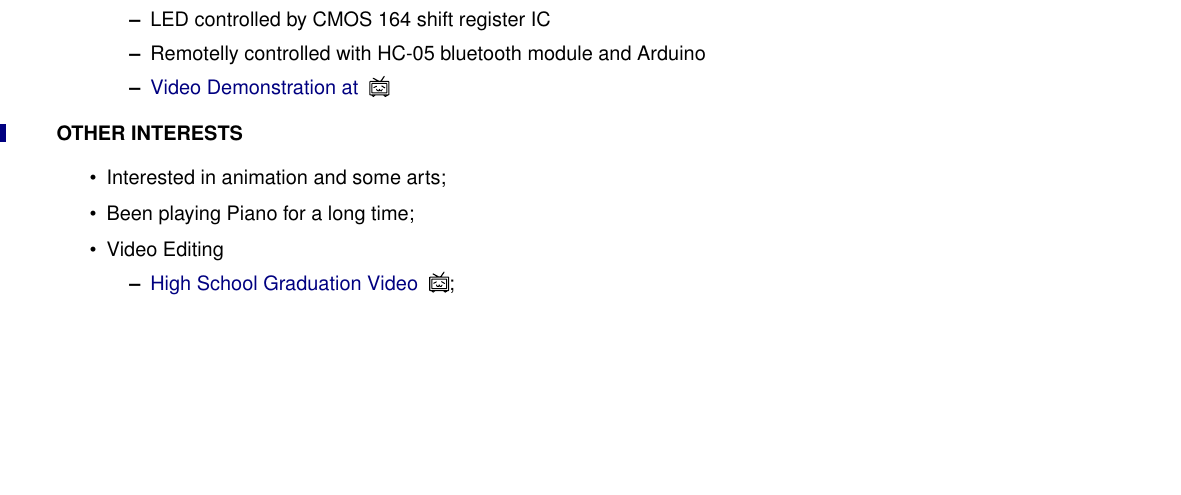
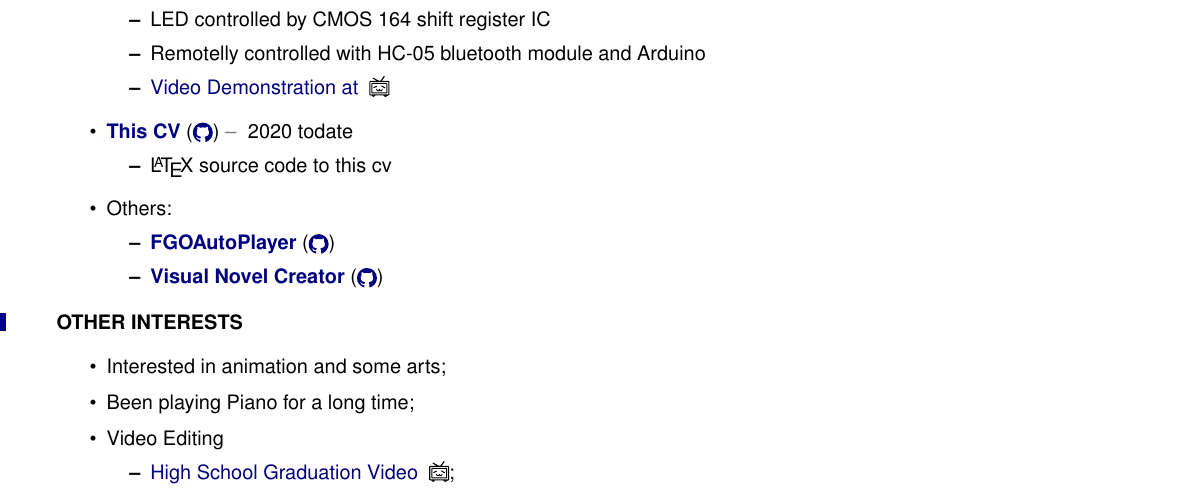
Before and after one commit to RustColeone/cv, a LaTeX CV (cv.tex): part of page 2 of 2, cut so that both start at the same text, the shorter picture padded with empty space. Compiled offline with pdfLaTeX; a LaTeX package or settings file that is missing is left out.

Commit message:
Added README and added Links

```diff
--- a/cv.tex
+++ b/cv.tex
@@ -156,6 +156,17 @@
       \item \href{https://www.bilibili.com/video/av33283411/}{\color{link}Video Demonstration at \bilibiliicon{}}
     \end{itemize}
 
+    \item \href{https://github.com/RustColeone/cv}{\color{link}\textbf{This CV}} \ghurl{https://github.com/RustColeone/cv}\dashdiv{} 2020 todate
+    \begin{itemize}
+      \item \LaTeX \space source code to this cv
+    \end{itemize}
+
+    \item Others:
+    \begin{itemize}
+      \item \href{https://github.com/RustColeone/FGOAutoPlayer}{\color{link}\textbf{FGOAutoPlayer}} \ghurl{https://github.com/RustColeone/FGOAutoPlayer}
+      \item \href{https://github.com/RustColeone/VisualNovelCreator}{\color{link}\textbf{Visual Novel Creator}} \ghurl{https://github.com/RustColeone/VisualNovelCreator}
+    \end{itemize}
+
   \end{itemize}
 
   \section{Other Interests}
```
Also changed, not shown: README.md (added), cv.pdf, 1 other file.
